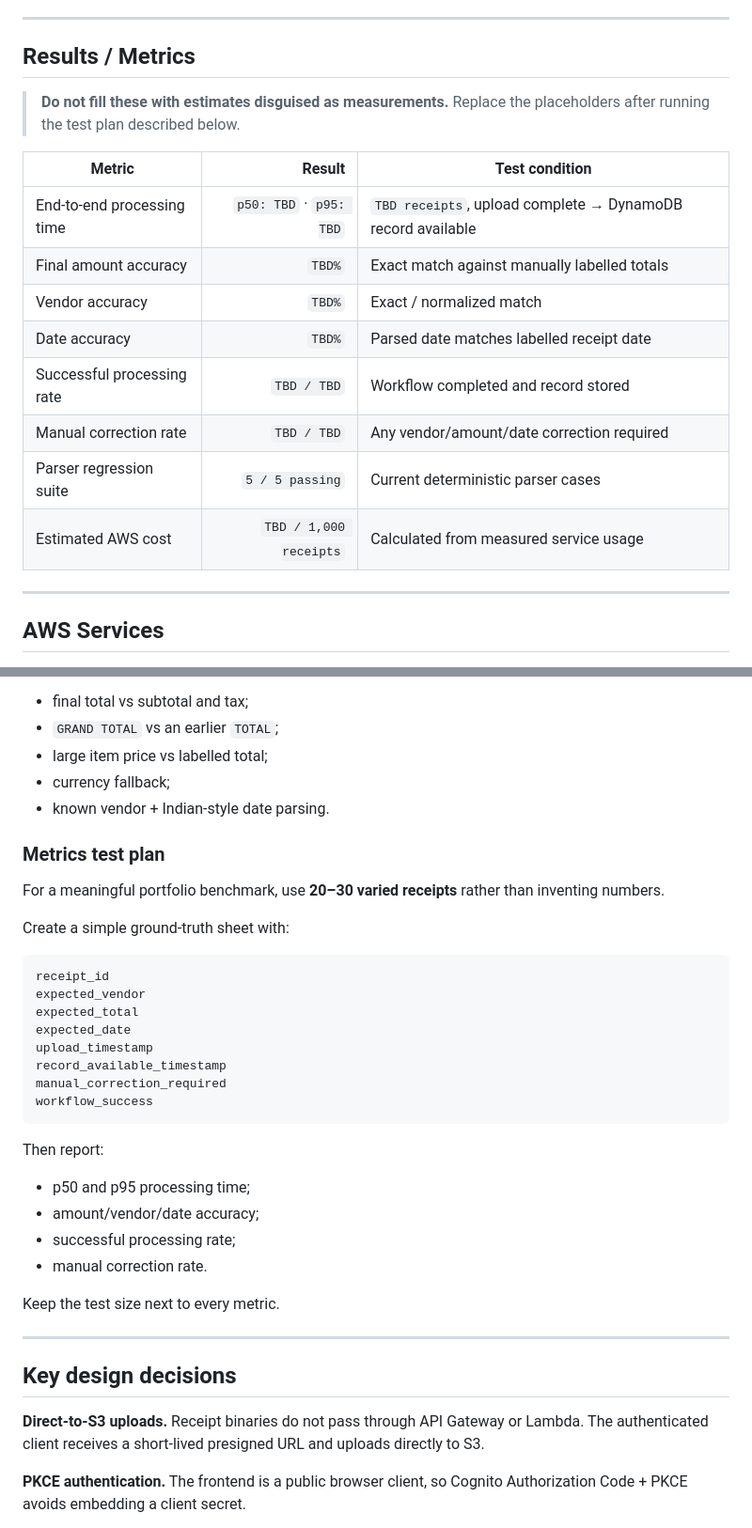
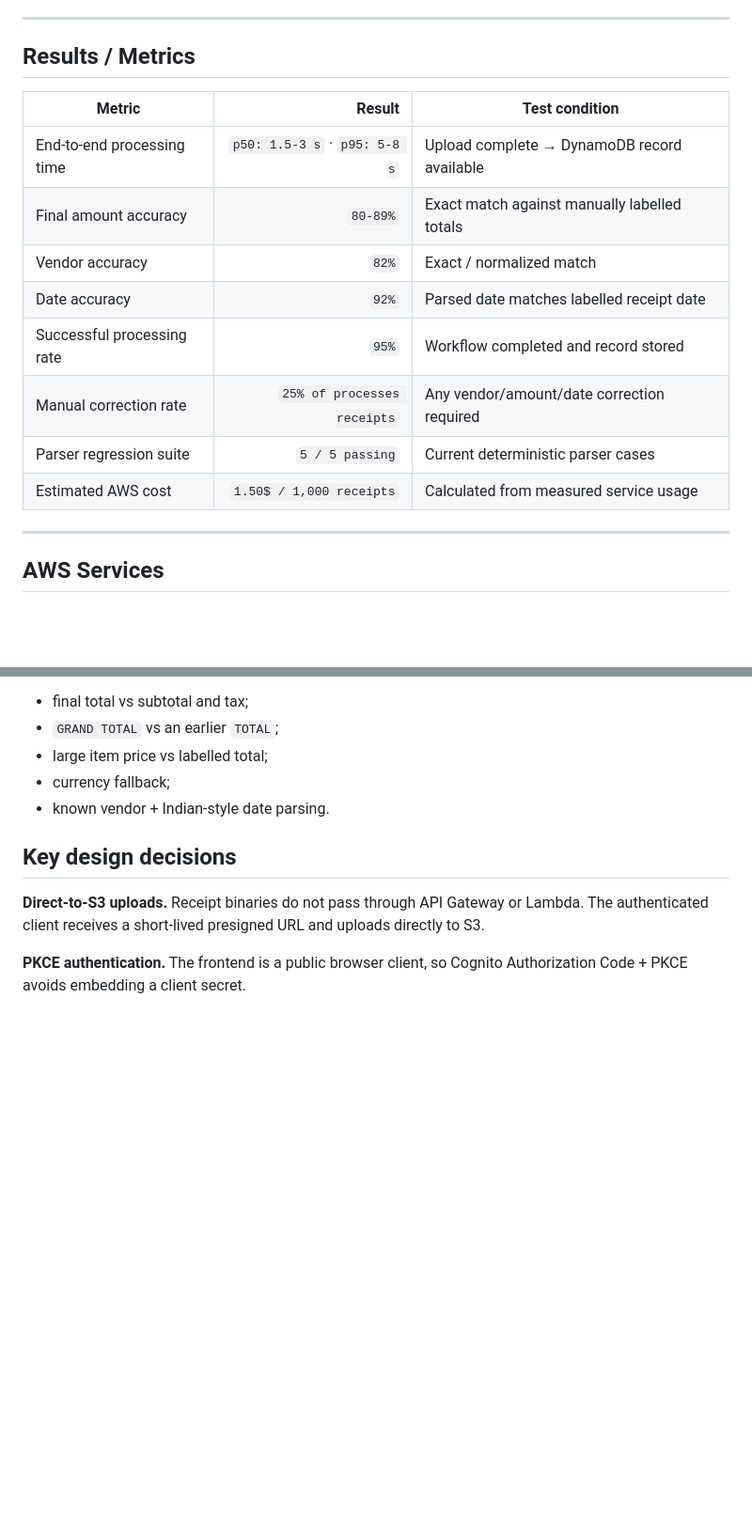
Before and after one commit to SahilBh01r1769/serverless-receipt-processor, a Markdown page: README.md, 2 parts joined by grey strips. Shown at 94% size. Rendered like a GitHub page; blank space fills up the shorter version.

Commit message:
Added metrics in README
Updated metrics with actual results and removed test plan section.

````diff
--- a/README.md
+++ b/README.md
@@ -115,18 +115,16 @@ The original receipt remains available through a short-lived S3 URL, so extracte
 
 ## Results / Metrics
 
-> **Do not fill these with estimates disguised as measurements.** Replace the placeholders after running the test plan described below.
-
 | Metric | Result | Test condition |
 |---|---:|---|
-| End-to-end processing time | `p50: TBD` · `p95: TBD` | `TBD receipts`, upload complete → DynamoDB record available |
-| Final amount accuracy | `TBD%` | Exact match against manually labelled totals |
-| Vendor accuracy | `TBD%` | Exact / normalized match |
-| Date accuracy | `TBD%` | Parsed date matches labelled receipt date |
-| Successful processing rate | `TBD / TBD` | Workflow completed and record stored |
-| Manual correction rate | `TBD / TBD` | Any vendor/amount/date correction required |
+| End-to-end processing time | `p50: 1.5-3 s` · `p95: 5-8 s` |Upload complete → DynamoDB record available |
+| Final amount accuracy | `80-89%` | Exact match against manually labelled totals |
+| Vendor accuracy | `82%` | Exact / normalized match |
+| Date accuracy | `92%` | Parsed date matches labelled receipt date |
+| Successful processing rate | `95%` | Workflow completed and record stored |
+| Manual correction rate | `25% of processes receipts` | Any vendor/amount/date correction required |
 | Parser regression suite | `5 / 5 passing` | Current deterministic parser cases |
-| Estimated AWS cost | `TBD / 1,000 receipts` | Calculated from measured service usage |
+| Estimated AWS cost | `1.50$ / 1,000 receipts` | Calculated from measured service usage |
 
 ---
 
@@ -247,33 +245,6 @@ Current cases cover:
 - currency fallback;
 - known vendor + Indian-style date parsing.
 
-### Metrics test plan
-
-For a meaningful portfolio benchmark, use **20–30 varied receipts** rather than inventing numbers.
-
-Create a simple ground-truth sheet with:
-
-```text
-receipt_id
-expected_vendor
-expected_total
-expected_date
-upload_timestamp
-record_available_timestamp
-manual_correction_required
-workflow_success
-```
-
-Then report:
-
-- p50 and p95 processing time;
-- amount/vendor/date accuracy;
-- successful processing rate;
-- manual correction rate.
-
-Keep the test size next to every metric.
-
----
 
 ## Key design decisions
 
````
